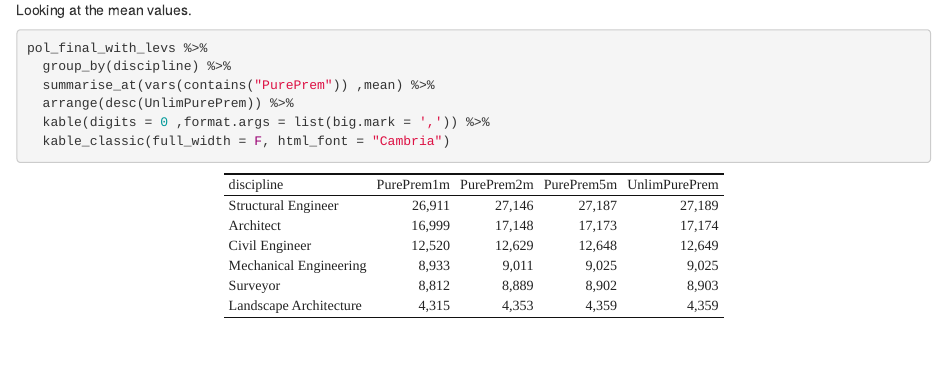
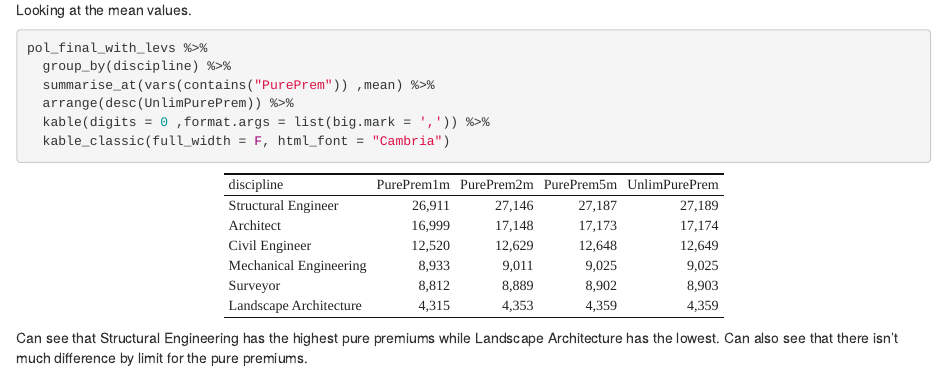
Before and after one commit to RoBertRiesenBerg/RBootcampCapstone, an R Markdown document (Pricing/Capstone.Rmd): the page in a window 1100 px wide, from 9030 px down. The pictures show the output file Pricing/Capstone.html that the author committed with the source, opened offline.

Commit message:
Slightly changed some wording in the write up.

````diff
--- a/Pricing/Capstone.Rmd
+++ b/Pricing/Capstone.Rmd
@@ -304,7 +304,7 @@ pol_final_with_levs %>%
   kable_classic(full_width = F, html_font = "Cambria")
 
 ```
-
+Can see that Structural Engineering has the highest pure premiums while Landscape Architecture has the lowest. Can also see that there isn't much difference by limit for the pure premiums.
 
 ```{r include = FALSE}
 ## Scratch work
````
Also changed, not shown: Pricing/Capstone.html.
